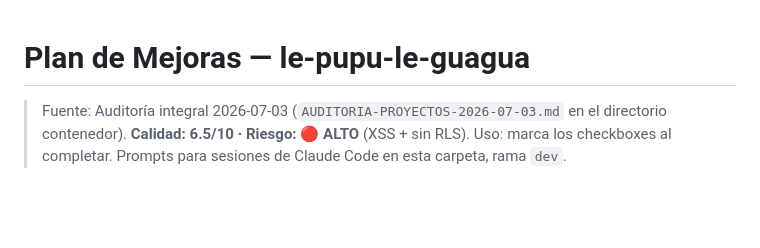
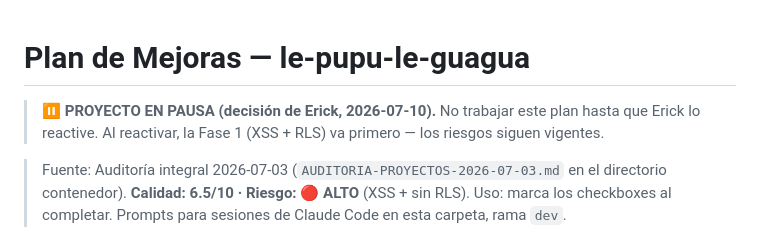
Before and after one commit to evaldez50/le-pupu-le-guagua, a Markdown page: PLAN-MEJORAS.md, the part around the change. GitHub-like rendering; blank space fills up the shorter version.

Commit message:
docs: update improvement plan status (pause/close markers 2026-07-10)

```diff
--- a/PLAN-MEJORAS.md
+++ b/PLAN-MEJORAS.md
@@ -1,4 +1,6 @@
 # Plan de Mejoras — le-pupu-le-guagua
+
+> ⏸️ **PROYECTO EN PAUSA (decisión de Erick, 2026-07-10).** No trabajar este plan hasta que Erick lo reactive. Al reactivar, la Fase 1 (XSS + RLS) va primero — los riesgos siguen vigentes.
 
 > Fuente: Auditoría integral 2026-07-03 (`AUDITORIA-PROYECTOS-2026-07-03.md` en el directorio contenedor).
 > **Calidad: 6.5/10 · Riesgo: 🔴 ALTO** (XSS + sin RLS).
```
